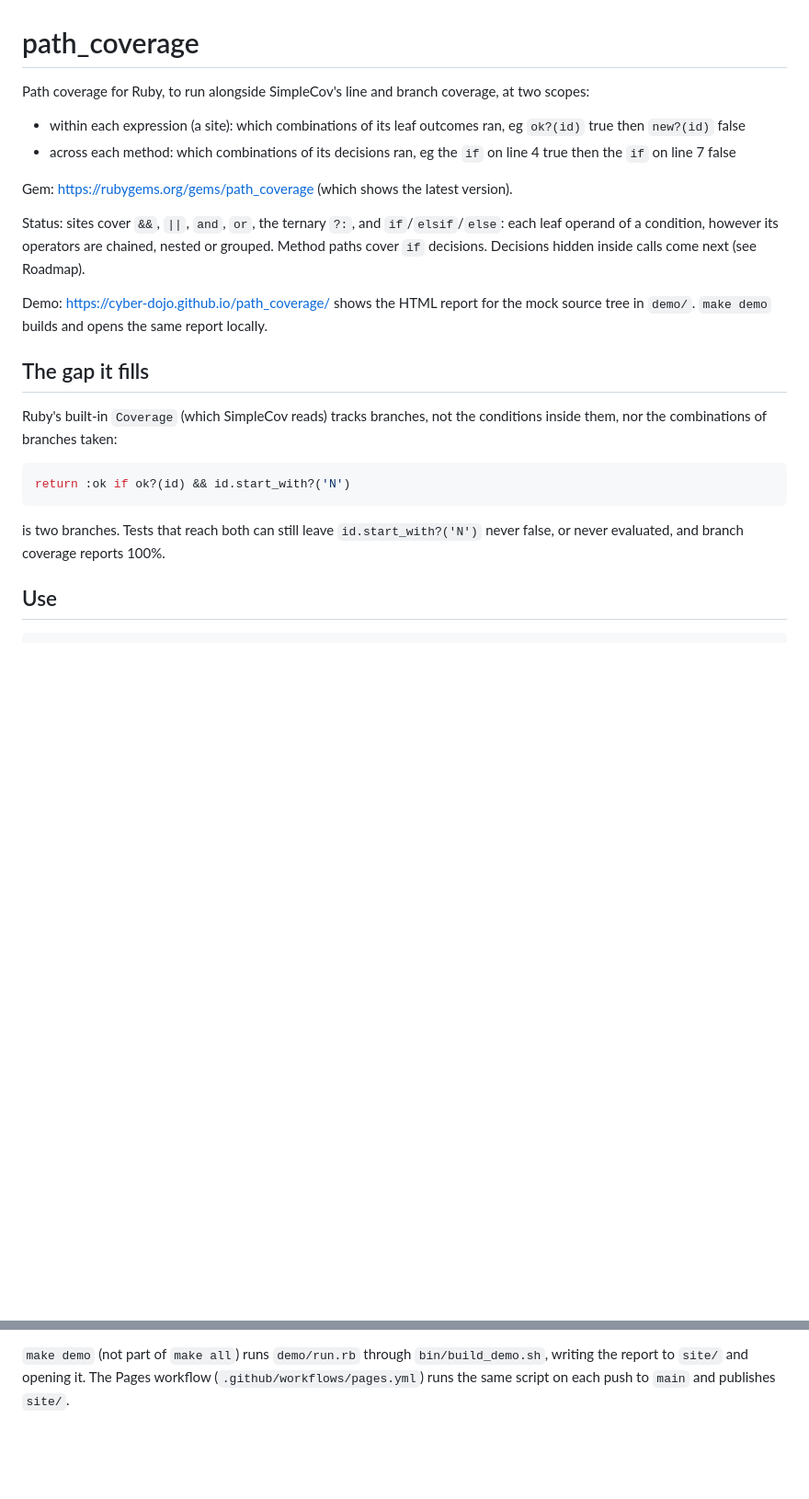
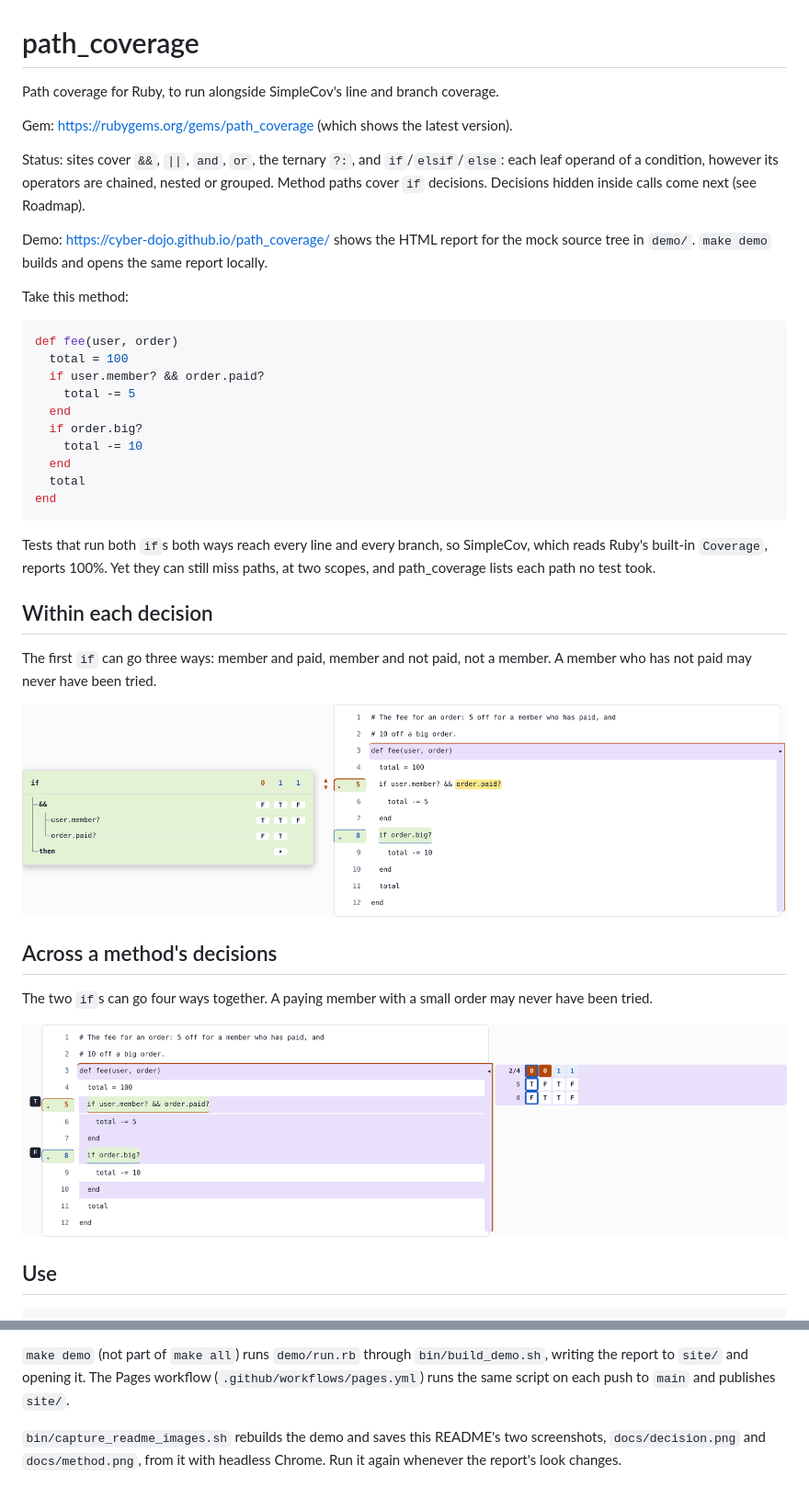
Before and after one commit to cyber-dojo/condition_coverage, a Markdown page: README.md, 2 parts joined by grey strips. Shown at 92% size. Drawn GitHub-style; pictures changed too: docs/decision.png (added), docs/method.png (added); blank space fills up the shorter version.

````diff
--- a/README.md
+++ b/README.md
@@ -1,12 +1,7 @@
 # path_coverage
 
 Path coverage for Ruby, to run alongside SimpleCov's line and branch
-coverage, at two scopes:
-
-- within each expression (a site): which combinations of its leaf
-  outcomes ran, eg `ok?(id)` true then `new?(id)` false
-- across each method: which combinations of its decisions ran, eg the
-  `if` on line 4 true then the `if` on line 7 false
+coverage.
 
 Gem: https://rubygems.org/gems/path_coverage (which shows the latest
 version).
@@ -20,17 +15,42 @@ Demo: https://cyber-dojo.github.io/path_coverage/ shows the HTML report
 for the mock source tree in `demo/`. `make demo` builds and opens the
 same report locally.
 
-## The gap it fills
-
-Ruby's built-in `Coverage` (which SimpleCov reads) tracks branches, not the
-conditions inside them, nor the combinations of branches taken:
+Take this method:
 
 ```ruby
-return :ok if ok?(id) && id.start_with?('N')
+def fee(user, order)
+  total = 100
+  if user.member? && order.paid?
+    total -= 5
+  end
+  if order.big?
+    total -= 10
+  end
+  total
+end
 ```
 
-is two branches. Tests that reach both can still leave `id.start_with?('N')`
-never false, or never evaluated, and branch coverage reports 100%.
+Tests that run both `if`s both ways reach every line and every branch,
+so SimpleCov, which reads Ruby's built-in `Coverage`, reports 100%. Yet
+they can still miss paths, at two scopes, and path_coverage lists each
+path no test took.
+
+## Within each decision
+
+The first `if` can go three ways: member and paid, member and not
+paid, not a member. A member who has not paid may never have been
+tried.
+
+![The first if's grid: a column per way it can go, each headed by
+its count, the member who has not paid at 0](docs/decision.png)
+
+## Across a method's decisions
+
+The two `if`s can go four ways together. A paying member with a small
+order may never have been tried.
+
+![fee's grid: a column per way its two ifs can go together, each
+headed by its count, true then false at 0 and selected](docs/method.png)
 
 ## Use
 
@@ -290,3 +310,7 @@ the run never loaded are read and parsed then.
 `bin/build_demo.sh`, writing the report to `site/` and opening it. The
 Pages workflow (`.github/workflows/pages.yml`) runs the same script on
 each push to `main` and publishes `site/`.
+
+`bin/capture_readme_images.sh` rebuilds the demo and saves this README's
+two screenshots, `docs/decision.png` and `docs/method.png`, from it with
+headless Chrome. Run it again whenever the report's look changes.
````
Also changed, not shown: other parts of README.md (+8 -8 lines), 5 other files.
